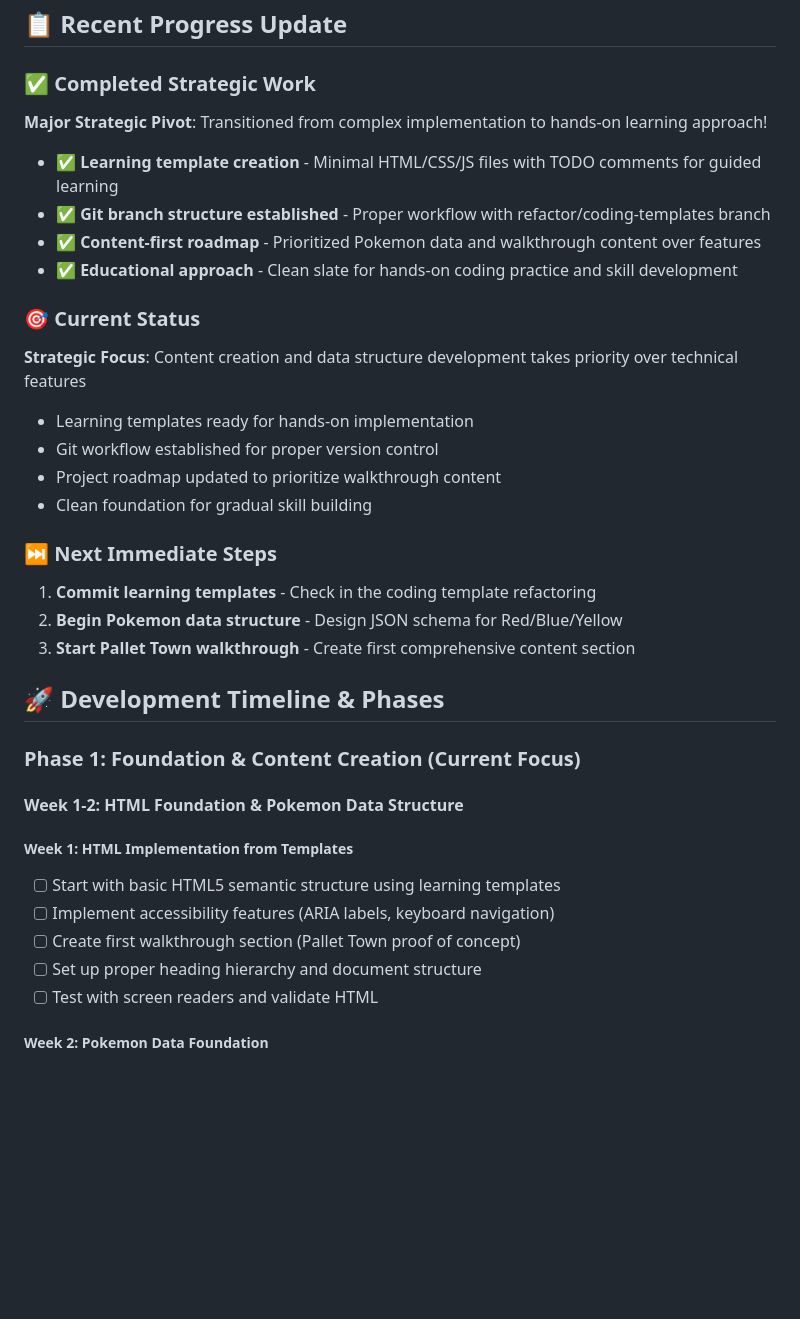
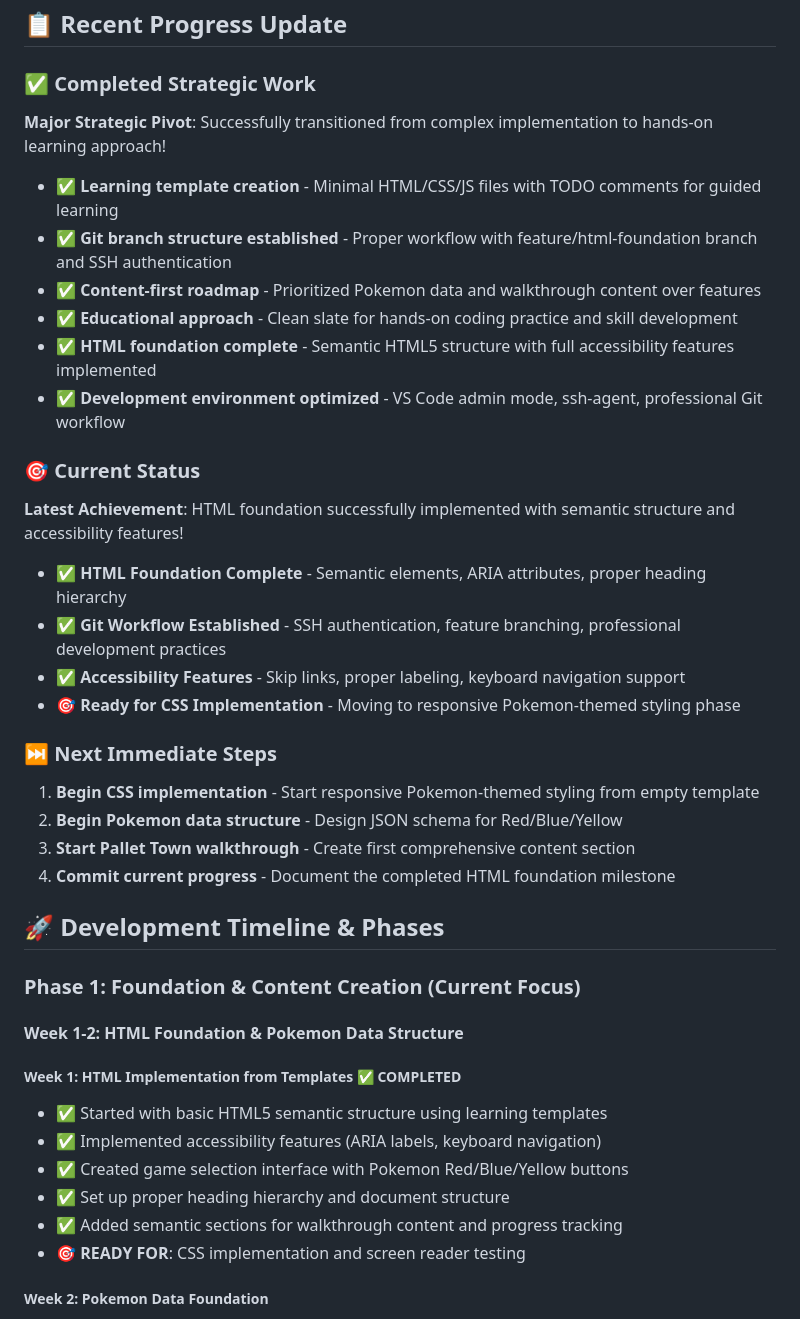
Before and after one commit to matthewlhouse/Pokemon-Project, a Markdown page: CODING-JOURNEY.md, the part around one of its changes. GitHub-like rendering; blank space fills up the shorter version.

```diff
--- a/CODING-JOURNEY.md
+++ b/CODING-JOURNEY.md
@@ -17,27 +17,30 @@ Build an interactive, accessible Pokemon walkthrough app for Red, Blue, and Yell
 
 ### ✅ Completed Strategic Work
 
-**Major Strategic Pivot**: Transitioned from complex implementation to hands-on learning approach!
+**Major Strategic Pivot**: Successfully transitioned from complex implementation to hands-on learning approach!
 
 - **✅ Learning template creation** - Minimal HTML/CSS/JS files with TODO comments for guided learning
-- **✅ Git branch structure established** - Proper workflow with refactor/coding-templates branch
+- **✅ Git branch structure established** - Proper workflow with feature/html-foundation branch and SSH authentication
 - **✅ Content-first roadmap** - Prioritized Pokemon data and walkthrough content over features
 - **✅ Educational approach** - Clean slate for hands-on coding practice and skill development
+- **✅ HTML foundation complete** - Semantic HTML5 structure with full accessibility features implemented
+- **✅ Development environment optimized** - VS Code admin mode, ssh-agent, professional Git workflow
 
 ### 🎯 Current Status
 
-**Strategic Focus**: Content creation and data structure development takes priority over technical features
+**Latest Achievement**: HTML foundation successfully implemented with semantic structure and accessibility features!
 
-- Learning templates ready for hands-on implementation
-- Git workflow established for proper version control
-- Project roadmap updated to prioritize walkthrough content
-- Clean foundation for gradual skill building
+- ✅ **HTML Foundation Complete** - Semantic elements, ARIA attributes, proper heading hierarchy
+- ✅ **Git Workflow Established** - SSH authentication, feature branching, professional development practices
+- ✅ **Accessibility Features** - Skip links, proper labeling, keyboard navigation support
+- 🎯 **Ready for CSS Implementation** - Moving to responsive Pokemon-themed styling phase
 
 ### ⏭️ Next Immediate Steps
 
-1. **Commit learning templates** - Check in the coding template refactoring
+1. **Begin CSS implementation** - Start responsive Pokemon-themed styling from empty template
 2. **Begin Pokemon data structure** - Design JSON schema for Red/Blue/Yellow
 3. **Start Pallet Town walkthrough** - Create first comprehensive content section
+4. **Commit current progress** - Document the completed HTML foundation milestone
 
 ## 🚀 Development Timeline & Phases
 
@@ -45,13 +48,14 @@ Build an interactive, accessible Pokemon walkthrough app for Red, Blue, and Yell
 
 #### Week 1-2: HTML Foundation & Pokemon Data Structure
 
-##### Week 1: HTML Implementation from Templates
+##### Week 1: HTML Implementation from Templates ✅ **COMPLETED**
 
-- [ ] Start with basic HTML5 semantic structure using learning templates
-- [ ] Implement accessibility features (ARIA labels, keyboard navigation)
-- [ ] Create first walkthrough section (Pallet Town proof of concept)
-- [ ] Set up proper heading hierarchy and document structure
-- [ ] Test with screen readers and validate HTML
+- ✅ Started with basic HTML5 semantic structure using learning templates
+- ✅ Implemented accessibility features (ARIA labels, keyboard navigation)
+- ✅ Created game selection interface with Pokemon Red/Blue/Yellow buttons
+- ✅ Set up proper heading hierarchy and document structure
+- ✅ Added semantic sections for walkthrough content and progress tracking
+- 🎯 **READY FOR**: CSS implementation and screen reader testing
 
 ##### Week 2: Pokemon Data Foundation
 
```
Also changed, not shown: other parts of CODING-JOURNEY.md (+27 -24 lines), .github/ROADMAP.md (+9 -1 lines).
